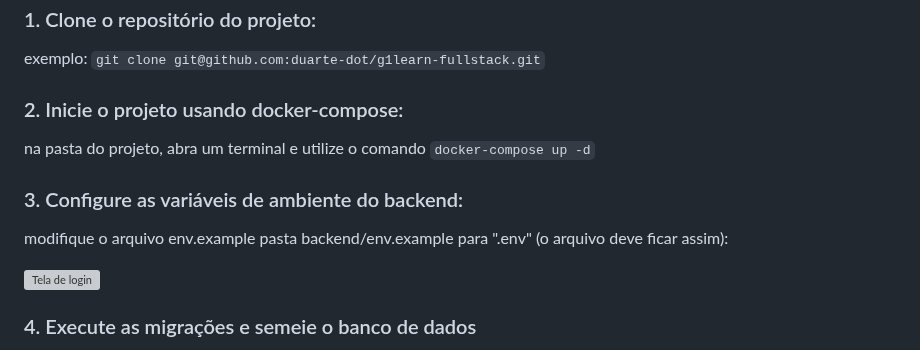
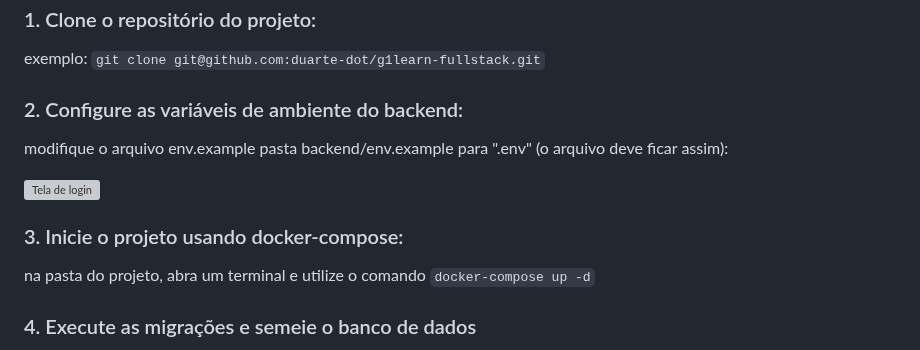
Before and after one commit to duarte-dot/g1learn-fullstack, a Markdown page: README.md, the part around the change. Rendered like a GitHub page; grey boxes are pictures that could not be loaded.

```diff
--- a/README.md
+++ b/README.md
@@ -16,17 +16,16 @@ Antes de começar a usar o projeto, é necessário configurar o ambiente de dese
 
 exemplo: `git clone git@github.com:duarte-dot/g1learn-fullstack.git`
 
-### 2. Inicie o projeto usando docker-compose:
-
-na pasta do projeto, abra um terminal e utilize o comando `docker-compose up -d`
-
-### 3. Configure as variáveis de ambiente do backend:
+### 2. Configure as variáveis de ambiente do backend:
 
 modifique o arquivo env.example pasta backend/env.example para ".env"
 (o arquivo deve ficar assim):
 
 <img src="https://github.com/duarte-dot/g1learn-fullstack/assets/78454964/ba3b7cea-ec74-4d9a-acdb-ad68669bfc0c" alt="Tela de login" width="600">
 
+### 3. Inicie o projeto usando docker-compose:
+
+na pasta do projeto, abra um terminal e utilize o comando `docker-compose up -d`
 
 ### 4. Execute as migrações e semeie o banco de dados
 
```
